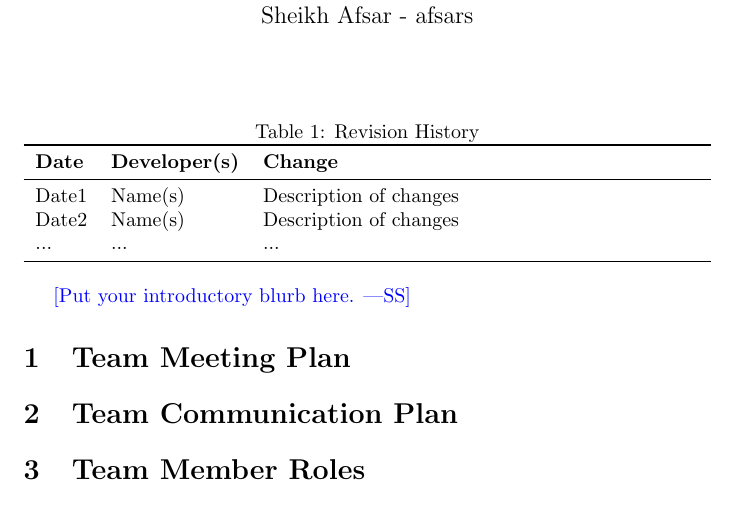
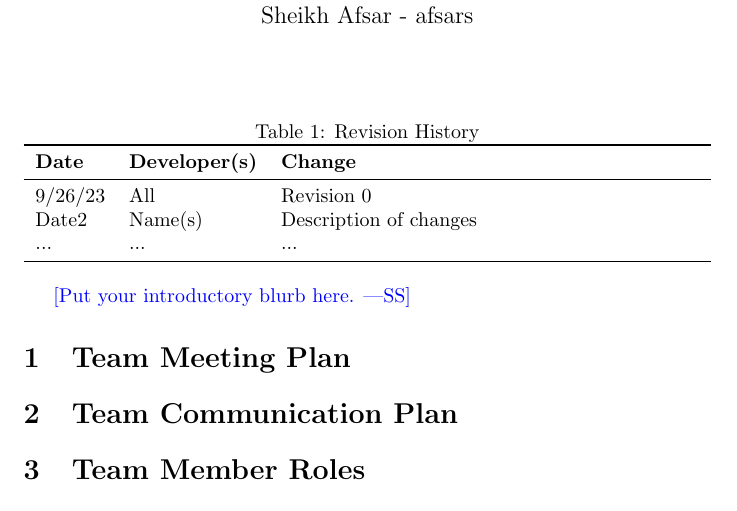
Before and after one commit to DangJustin/CapstoneProject, a LaTeX document (docs/DevelopmentPlan/DevelopmentPlan.tex): part of page 1 of 2, cut so that both start at the same text. Compiled offline with pdfLaTeX.

Commit message:
started work on dvp plan and prob statement

```diff
--- a/docs/DevelopmentPlan/DevelopmentPlan.tex
+++ b/docs/DevelopmentPlan/DevelopmentPlan.tex
@@ -22,7 +22,7 @@
 \toprule
 \textbf{Date} & \textbf{Developer(s)} & \textbf{Change}\\
 \midrule
-Date1 & Name(s) & Description of changes\\
+9/26/23 & All & Revision 0\\
 Date2 & Name(s) & Description of changes\\
 ... & ... & ...\\
 \bottomrule
```
Also changed, not shown: docs/ProblemStatementAndGoals/ProblemStatement.tex (+1 -1 lines), docs/DevelopmentPlan/DevelopmentPlan.pdf, docs/ProblemStatementAndGoals/ProblemStatement.pdf.
